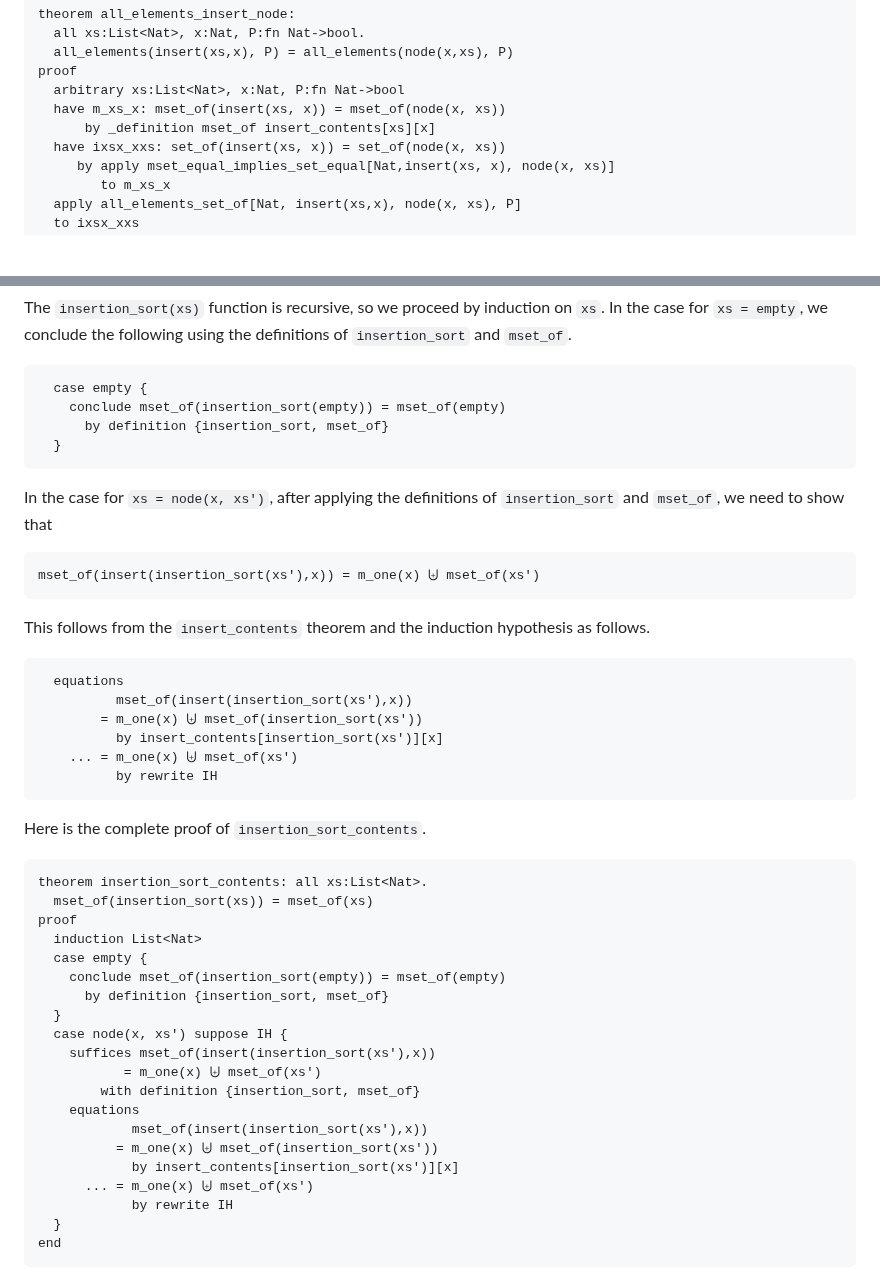
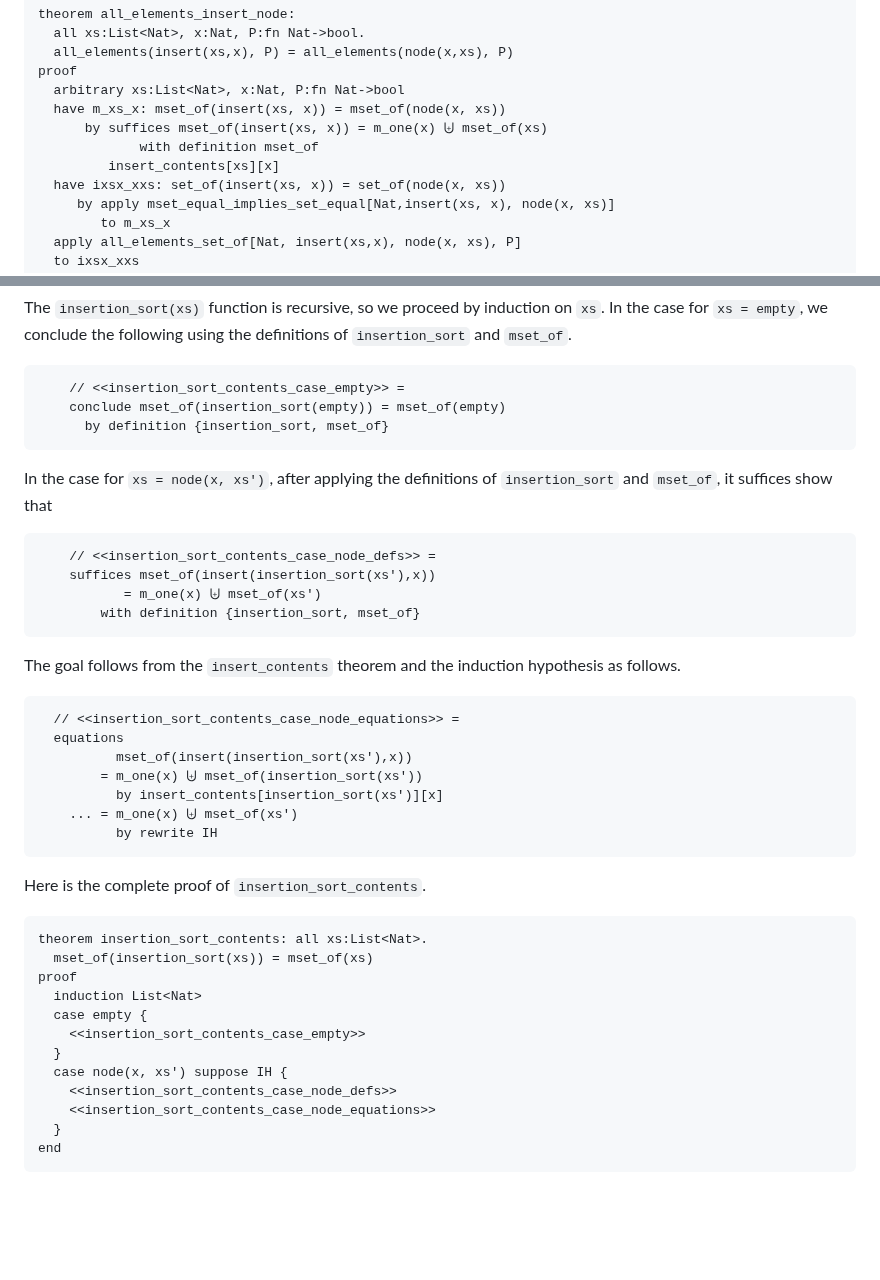
Before and after one commit to jsiek/deduce, a Markdown page: InsertionSort.md, 2 parts joined by grey strips. GitHub-like rendering; blank space fills up the shorter version.

Commit message:
finish update to insertion sort

````diff
--- a/InsertionSort.md
+++ b/InsertionSort.md
@@ -472,7 +472,9 @@ theorem all_elements_insert_node:
 proof
   arbitrary xs:List<Nat>, x:Nat, P:fn Nat->bool
   have m_xs_x: mset_of(insert(xs, x)) = mset_of(node(x, xs))
-      by _definition mset_of insert_contents[xs][x]
+      by suffices mset_of(insert(xs, x)) = m_one(x) ⨄ mset_of(xs)
+             with definition mset_of
+         insert_contents[xs][x]
   have ixsx_xxs: set_of(insert(xs, x)) = set_of(node(x, xs))
      by apply mset_equal_implies_set_equal[Nat,insert(xs, x), node(x, xs)]
         to m_xs_x
@@ -557,24 +559,27 @@ proceed by induction on `xs`. In the case for `xs = empty`,
 we conclude the following using the definitions
 of `insertion_sort` and `mset_of`.
 
-```
-  case empty {
+```{.deduce #insertion_sort_contents_case_empty}
+    // <<insertion_sort_contents_case_empty>> =
     conclude mset_of(insertion_sort(empty)) = mset_of(empty)
 	  by definition {insertion_sort, mset_of}
-  }
 ```
 
 In the case for `xs = node(x, xs')`, after applying the definitions of
-`insertion_sort` and `mset_of`, we need to show that
+`insertion_sort` and `mset_of`, it suffices show that
 
-```
-mset_of(insert(insertion_sort(xs'),x)) = m_one(x) ⨄ mset_of(xs')
+```{.deduce #insertion_sort_contents_case_node_defs}
+    // <<insertion_sort_contents_case_node_defs>> =
+    suffices mset_of(insert(insertion_sort(xs'),x))
+           = m_one(x) ⨄ mset_of(xs')
+        with definition {insertion_sort, mset_of}
 ```
 
-This follows from the `insert_contents` theorem and
-the induction hypothesis as follows.
+The goal follows from the `insert_contents` theorem and the induction
+hypothesis as follows.
 
-```
+```{.deduce #insertion_sort_contents_case_node_equations}
+  // <<insertion_sort_contents_case_node_equations>> =
   equations
 		  mset_of(insert(insertion_sort(xs'),x))
 		= m_one(x) ⨄ mset_of(insertion_sort(xs'))
@@ -591,19 +596,11 @@ theorem insertion_sort_contents: all xs:List<Nat>.
 proof
   induction List<Nat>
   case empty {
-    conclude mset_of(insertion_sort(empty)) = mset_of(empty)
-	  by definition {insertion_sort, mset_of}
+    <<insertion_sort_contents_case_empty>>
   }
   case node(x, xs') suppose IH {
-    suffices mset_of(insert(insertion_sort(xs'),x))
-           = m_one(x) ⨄ mset_of(xs')
-        with definition {insertion_sort, mset_of}
-	equations
- 	        mset_of(insert(insertion_sort(xs'),x))
-	      = m_one(x) ⨄ mset_of(insertion_sort(xs'))
-		    by insert_contents[insertion_sort(xs')][x]
-	  ... = m_one(x) ⨄ mset_of(xs')
-	        by rewrite IH
+    <<insertion_sort_contents_case_node_defs>>
+    <<insertion_sort_contents_case_node_equations>>
   }
 end
 ```
````
